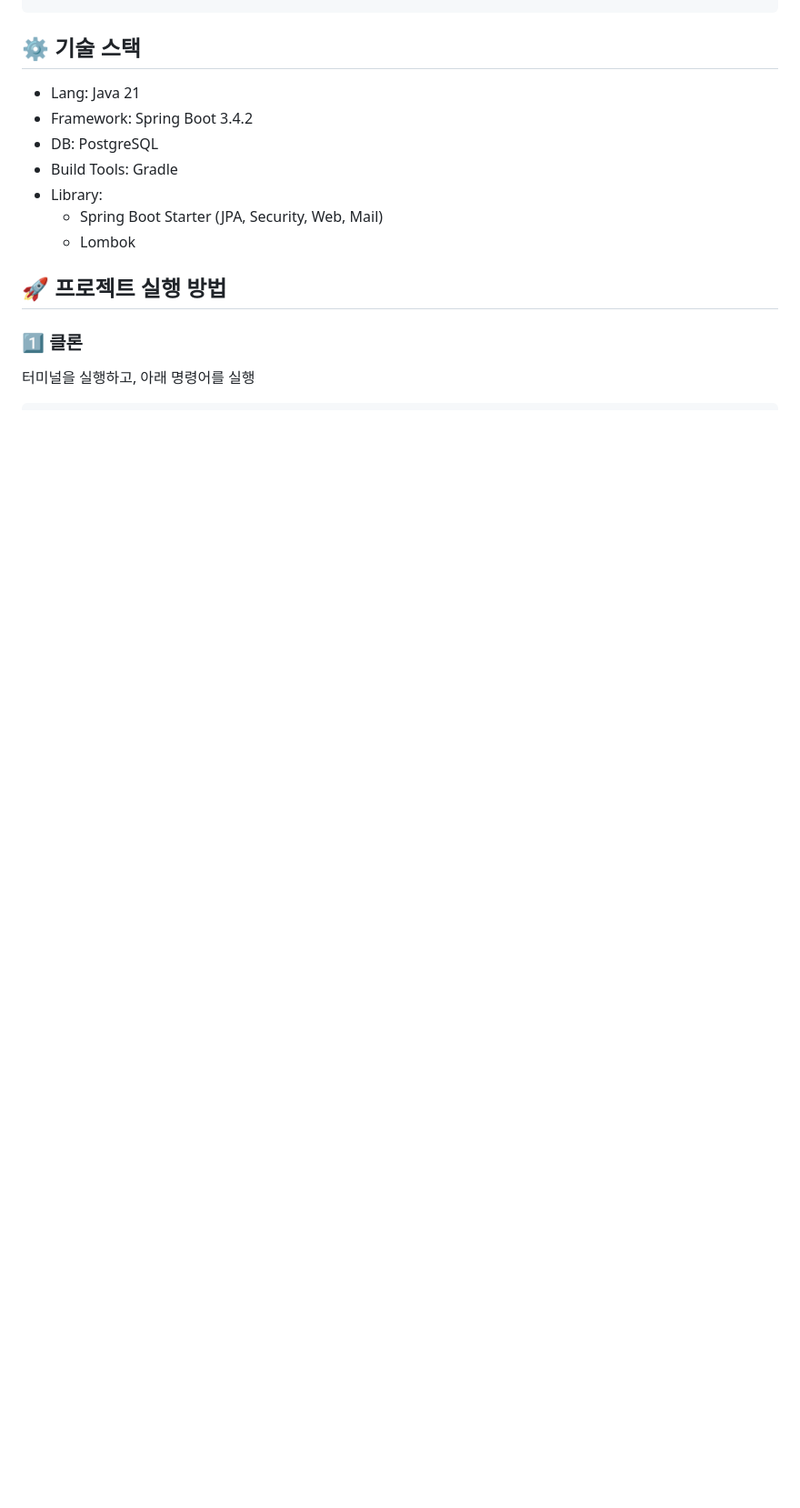
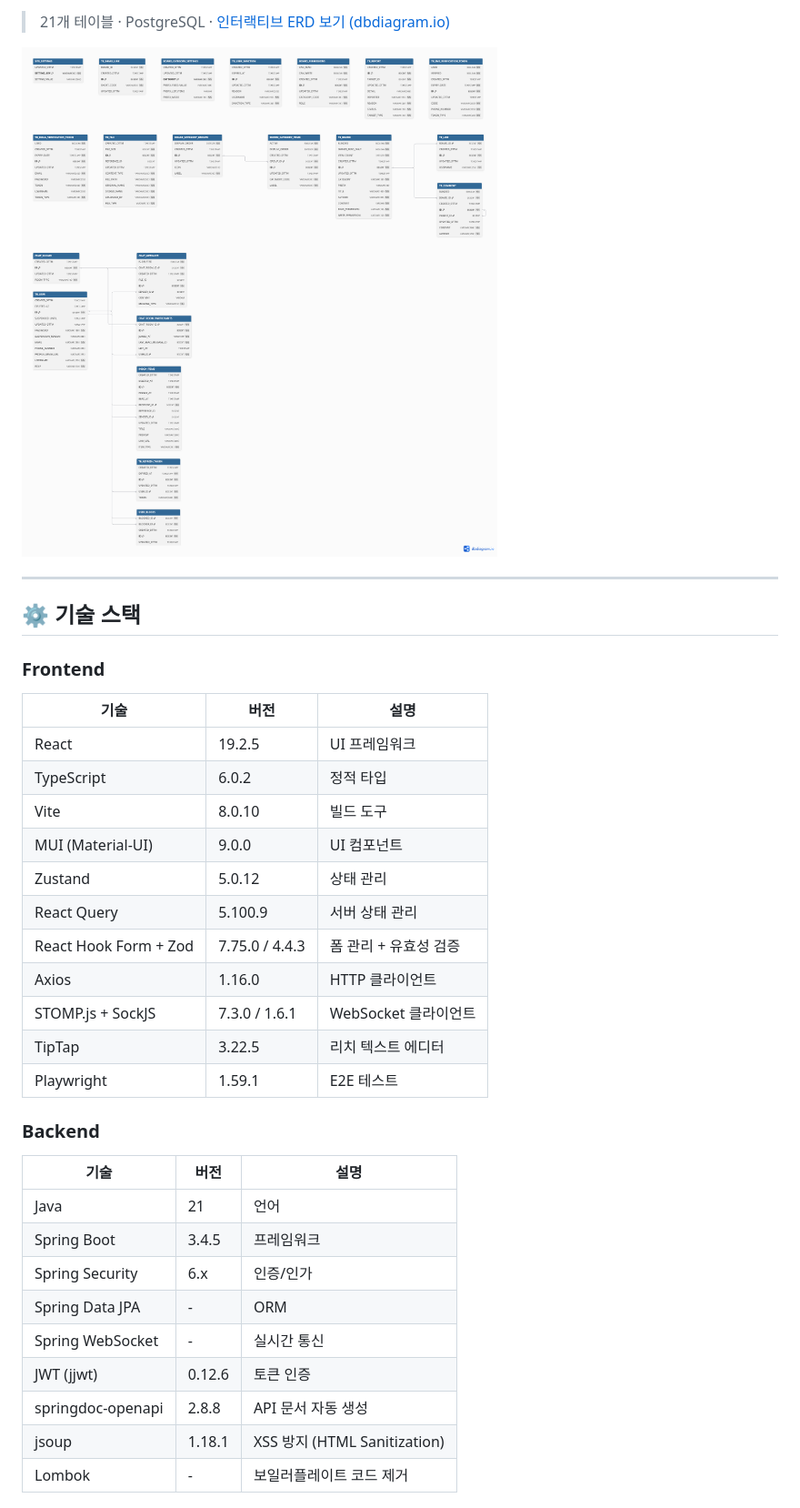
Before and after one commit to tletle7102/catconnect, a Markdown page: README.md, the part around one of its changes. Shown at 91% size. Drawn GitHub-style; blank space fills up the shorter version.

````diff
--- a/README.md
+++ b/README.md
@@ -50,15 +31,38 @@ src
+> 21개 테이블 · PostgreSQL · [인터랙티브 ERD 보기 (dbdiagram.io)](https://dbdiagram.io/d/6a02e3e47a923b947289f676)
+
+[![ERD](docs/erd.png)](https://dbdiagram.io/d/6a02e3e47a923b947289f676)
+
+---
 
 ## ⚙️ 기술 스택
-- Lang: Java 21
-- Framework: Spring Boot 3.4.2
-- DB: PostgreSQL
-- Build Tools: Gradle
-- Library:
-    - Spring Boot Starter (JPA, Security, Web, Mail)
-    - Lombok
 
-## 🚀 프로젝트 실행 방법
-### 1️⃣ 클론
-터미널을 실행하고, 아래 명령어를 실행
+### Frontend
 
-```sh
+| 기술 | 버전 | 설명 |
+|------|------|------|
+| React | 19.2.5 | UI 프레임워크 |
+| TypeScript | 6.0.2 | 정적 타입 |
+| Vite | 8.0.10 | 빌드 도구 |
+| MUI (Material-UI) | 9.0.0 | UI 컴포넌트 |
+| Zustand | 5.0.12 | 상태 관리 |
+| React Query | 5.100.9 | 서버 상태 관리 |
+| React Hook Form + Zod | 7.75.0 / 4.4.3 | 폼 관리 + 유효성 검증 |
+| Axios | 1.16.0 | HTTP 클라이언트 |
+| STOMP.js + SockJS | 7.3.0 / 1.6.1 | WebSocket 클라이언트 |
+| TipTap | 3.22.5 | 리치 텍스트 에디터 |
+| Playwright | 1.59.1 | E2E 테스트 |
+
+### Backend
+
+| 기술 | 버전 | 설명 |
+|------|------|------|
+| Java | 21 | 언어 |
+| Spring Boot | 3.4.5 | 프레임워크 |
+| Spring Security | 6.x | 인증/인가 |
+| Spring Data JPA | - | ORM |
+| Spring WebSocket | - | 실시간 통신 |
+| JWT (jjwt) | 0.12.6 | 토큰 인증 |
+| springdoc-openapi | 2.8.8 | API 문서 자동 생성 |
+| jsoup | 1.18.1 | XSS 방지 (HTML Sanitization) |
+| Lombok | - | 보일러플레이트 코드 제거 |
+
````
Also changed, not shown: other parts of README.md (+112 -63 lines).
